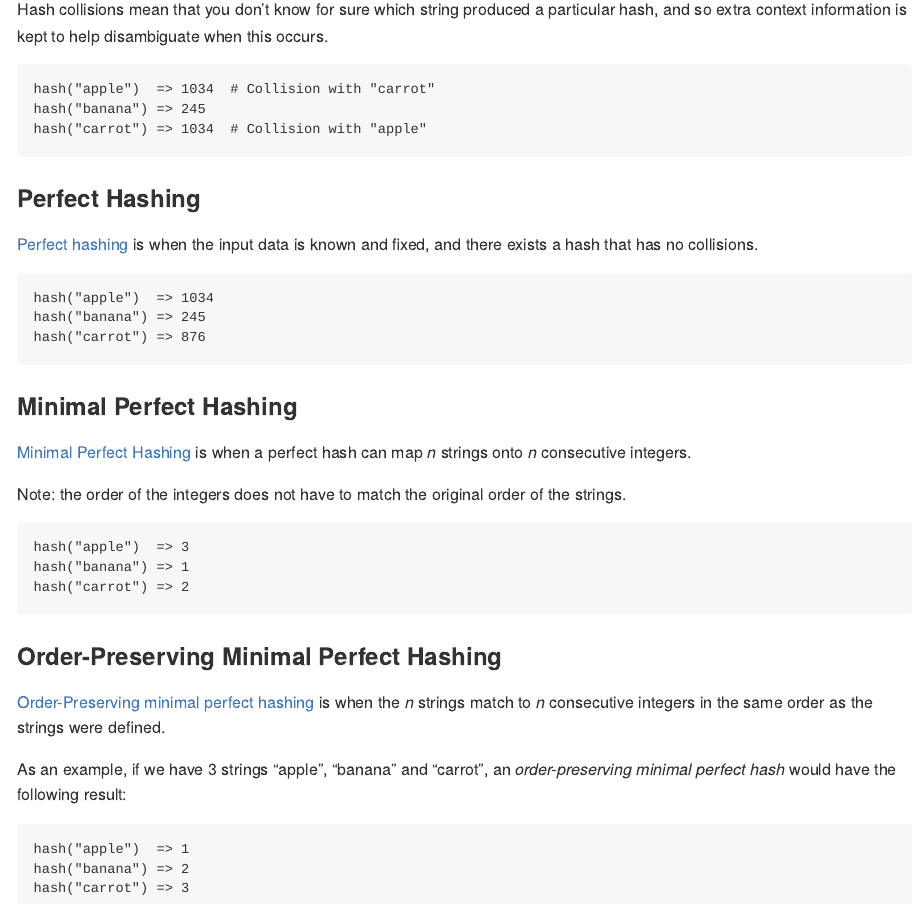
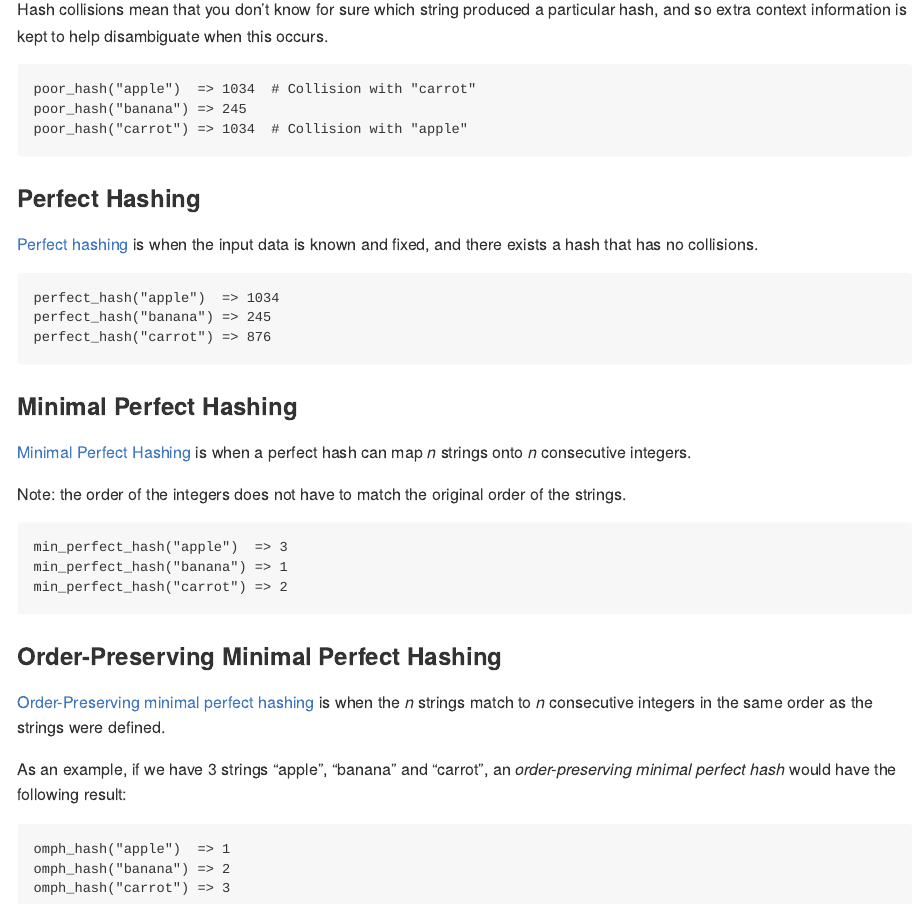
Before and after one commit to coolbutuseless/colourlookup, an R Markdown document (README.Rmd): the page in a window 1100 px wide, from 3370 px down. The pictures show the output file README.md that the author committed with the source, drawn offline in the style of GitHub; badge pictures from the web are left out.

````diff
--- a/README.Rmd
+++ b/README.Rmd
@@ -317,9 +317,9 @@
 hash, and so extra context information is kept to help disambiguate when this occurs.
 
 ```
-hash("apple")  => 1034  # Collision with "carrot"
-hash("banana") => 245
-hash("carrot") => 1034  # Collision with "apple"
+poor_hash("apple")  => 1034  # Collision with "carrot"
+poor_hash("banana") => 245
+poor_hash("carrot") => 1034  # Collision with "apple"
 ```
 
 
@@ -332,9 +332,9 @@
 
 
 ```
-hash("apple")  => 1034
-hash("banana") => 245
-hash("carrot") => 876
+perfect_hash("apple")  => 1034
+perfect_hash("banana") => 245
+perfect_hash("carrot") => 876
 ```
 
 
@@ -347,9 +347,9 @@
 
 
 ```
-hash("apple")  => 3
-hash("banana") => 1
-hash("carrot") => 2
+min_perfect_hash("apple")  => 3
+min_perfect_hash("banana") => 1
+min_perfect_hash("carrot") => 2
 ```
 
 ### Order-Preserving Minimal Perfect Hashing
@@ -362,7 +362,7 @@
 minimal perfect hash* would have the following result:
 
 ```
-hash("apple")  => 1
-hash("banana") => 2
-hash("carrot") => 3
+omph_hash("apple")  => 1
+omph_hash("banana") => 2
+omph_hash("carrot") => 3
 ```
````
Also changed, not shown: README.md, 6 other files.
